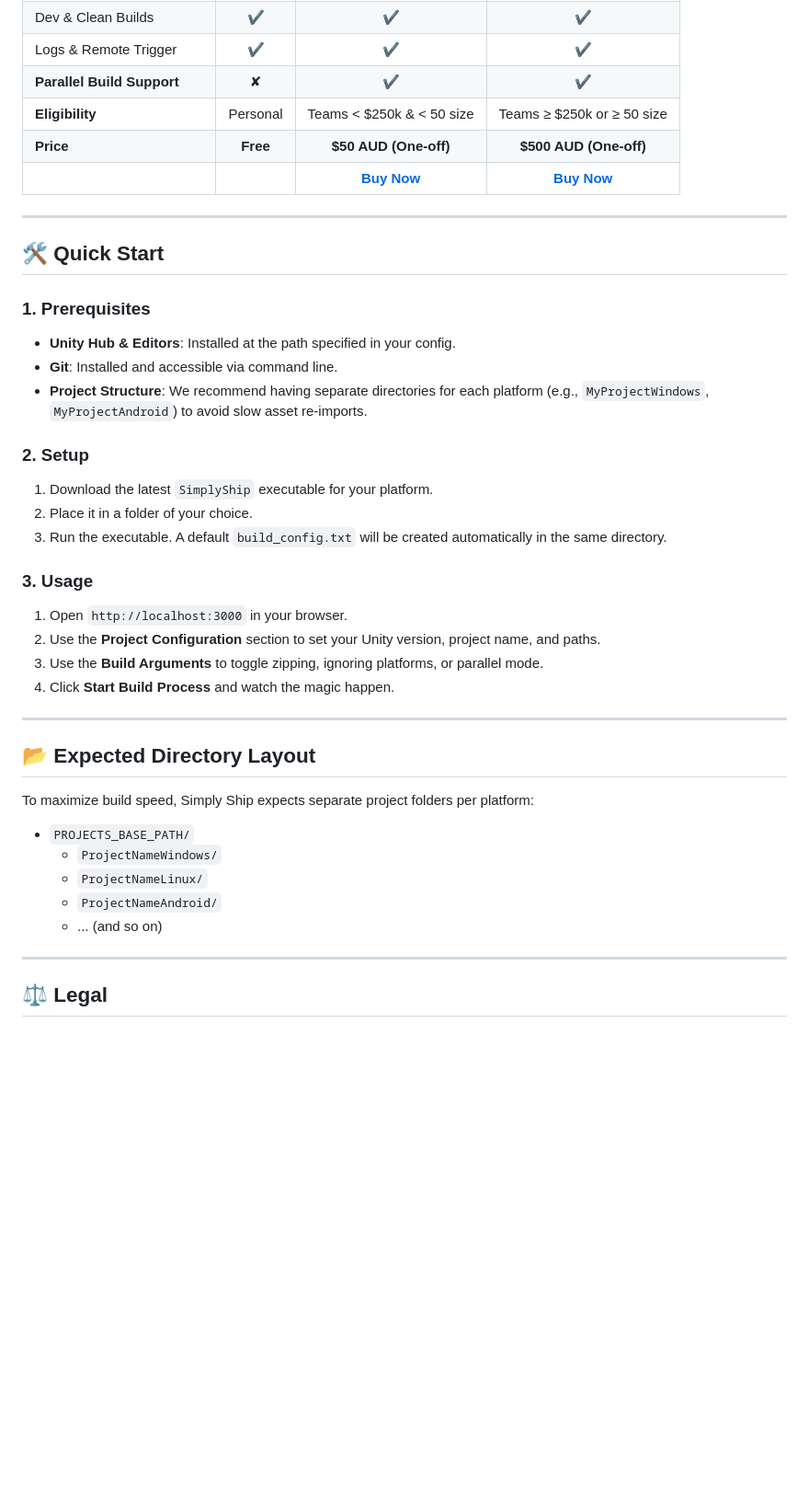
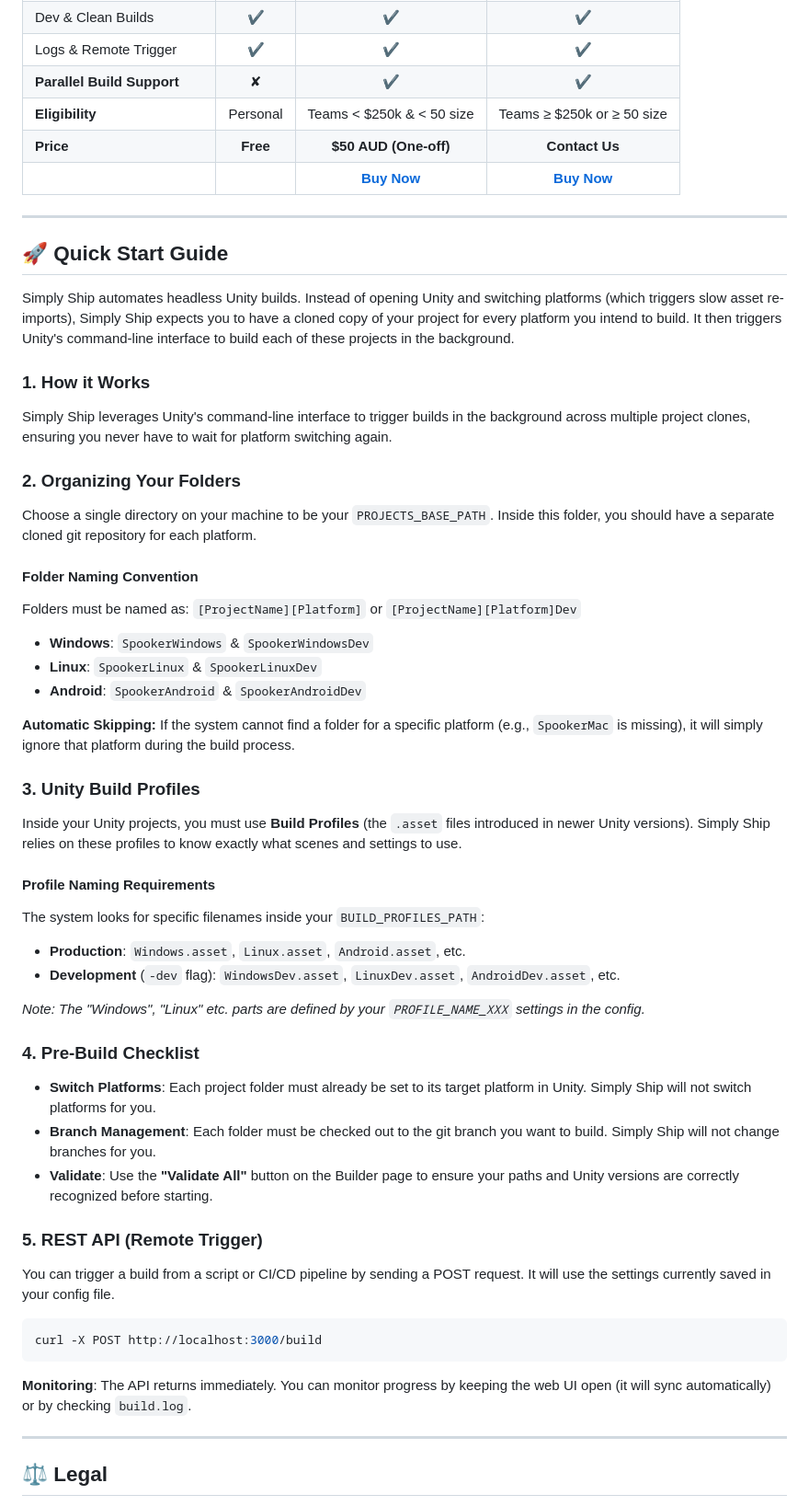
Before and after one commit to DanielSerebro/SimplyShip, a Markdown page: README.md, the part around the change printed below. Shown: that part at 92% size. Rendered like a GitHub page; blank space fills up the shorter version.

````diff
--- a/README.md
+++ b/README.md
@@ -29,40 +31,55 @@ Simply Ship is free for personal use. Premium features are available for commerc
 | Logs & Remote Trigger | ✔ | ✔ | ✔ |
 | **Parallel Build Support** | ✘ | ✔ | ✔ |
 | **Eligibility** | Personal | Teams < $250k & < 50 size | Teams ≥ $250k or ≥ 50 size |
-| **Price** | **Free** | **$50 AUD (One-off)** | **$500 AUD (One-off)** |
+| **Price** | **Free** | **$50 AUD (One-off)** | **Contact Us** |
 | | | [**Buy Now**](https://danthedev.lemonsqueezy.com/checkout) | [**Buy Now**](https://danthedev.lemonsqueezy.com/checkout) |
 
 ---
 
-## 🛠️ Quick Start
+## 🚀 Quick Start Guide
 
-### 1. Prerequisites
-- **Unity Hub & Editors**: Installed at the path specified in your config.
-- **Git**: Installed and accessible via command line.
-- **Project Structure**: We recommend having separate directories for each platform (e.g., `MyProjectWindows`, `MyProjectAndroid`) to avoid slow asset re-imports.
+Simply Ship automates headless Unity builds. Instead of opening Unity and switching platforms (which triggers slow asset re-imports), Simply Ship expects you to have a cloned copy of your project for every platform you intend to build. It then triggers Unity's command-line interface to build each of these projects in the background.
 
-### 2. Setup
-1. Download the latest `SimplyShip` executable for your platform.
-2. Place it in a folder of your choice.
-3. Run the executable. A default `build_config.txt` will be created automatically in the same directory.
+### 1. How it Works
+Simply Ship leverages Unity's command-line interface to trigger builds in the background across multiple project clones, ensuring you never have to wait for platform switching again.
 
-### 3. Usage
-1. Open `http://localhost:3000` in your browser.
-2. Use the **Project Configuration** section to set your Unity version, project name, and paths.
-3. Use the **Build Arguments** to toggle zipping, ignoring platforms, or parallel mode.
-4. Click **Start Build Process** and watch the magic happen.
+### 2. Organizing Your Folders
+Choose a single directory on your machine to be your `PROJECTS_BASE_PATH`. Inside this folder, you should have a separate cloned git repository for each platform.
 
----
+#### Folder Naming Convention
+Folders must be named as: `[ProjectName][Platform]` or `[ProjectName][Platform]Dev`
 
-## 📂 Expected Directory Layout
+- **Windows**: `SpookerWindows` & `SpookerWindowsDev`
+- **Linux**: `SpookerLinux` & `SpookerLinuxDev`
+- **Android**: `SpookerAndroid` & `SpookerAndroidDev`
 
-To maximize build speed, Simply Ship expects separate project folders per platform:
+**Automatic Skipping:**
+If the system cannot find a folder for a specific platform (e.g., `SpookerMac` is missing), it will simply ignore that platform during the build process.
 
-- `PROJECTS_BASE_PATH/`
-  - `ProjectNameWindows/`
-  - `ProjectNameLinux/`
-  - `ProjectNameAndroid/`
-  - ... (and so on)
+### 3. Unity Build Profiles
+Inside your Unity projects, you must use **Build Profiles** (the `.asset` files introduced in newer Unity versions). Simply Ship relies on these profiles to know exactly what scenes and settings to use.
+
+#### Profile Naming Requirements
+The system looks for specific filenames inside your `BUILD_PROFILES_PATH`:
+
+- **Production**: `Windows.asset`, `Linux.asset`, `Android.asset`, etc.
+- **Development** (`-dev` flag): `WindowsDev.asset`, `LinuxDev.asset`, `AndroidDev.asset`, etc.
+
+*Note: The "Windows", "Linux" etc. parts are defined by your `PROFILE_NAME_XXX` settings in the config.*
+
+### 4. Pre-Build Checklist
+- **Switch Platforms**: Each project folder must already be set to its target platform in Unity. Simply Ship will not switch platforms for you.
+- **Branch Management**: Each folder must be checked out to the git branch you want to build. Simply Ship will not change branches for you.
+- **Validate**: Use the **"Validate All"** button on the Builder page to ensure your paths and Unity versions are correctly recognized before starting.
+
+### 5. REST API (Remote Trigger)
+You can trigger a build from a script or CI/CD pipeline by sending a POST request. It will use the settings currently saved in your config file.
+
+```bash
+curl -X POST http://localhost:3000/build
+```
+
+**Monitoring**: The API returns immediately. You can monitor progress by keeping the web UI open (it will sync automatically) or by checking `build.log`.
 
 ---
 
````
Also changed, not shown: other parts of README.md (+2 -0 lines), SimplyShipImage.png (added), 1 other file.
